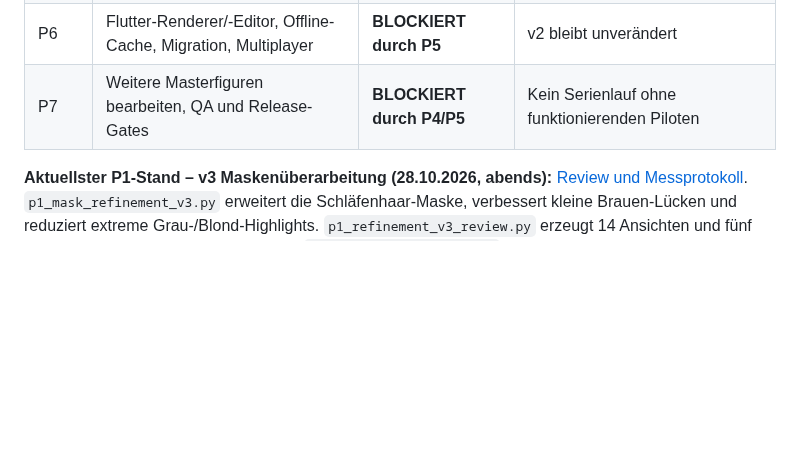
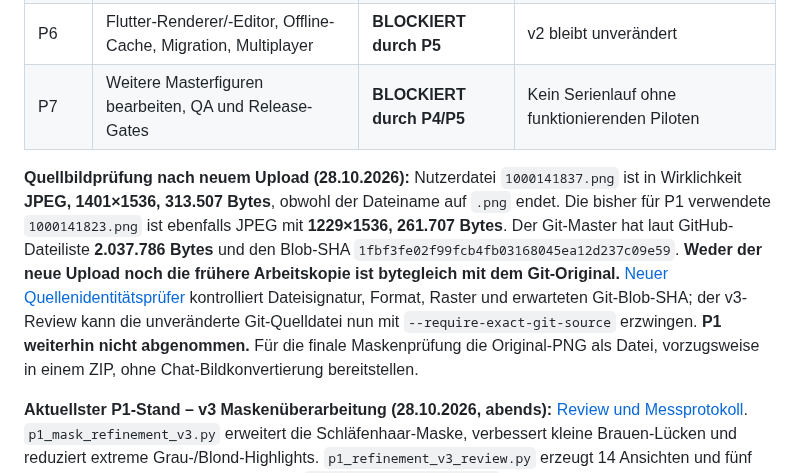
Before and after one commit to philip20794/Trinktribunal, a Markdown page: docs/avatars/NEXT_STEPS.md, the part around the change. Drawn GitHub-style; blank space fills up the shorter version.

Commit message:
docs(avatars): record actual JPEG uploads and source-identity gate for P1

```diff
--- a/docs/avatars/NEXT_STEPS.md
+++ b/docs/avatars/NEXT_STEPS.md
@@ -17,6 +17,8 @@
 | P5 | Produktions-Assets, Registry/Validator, Exportregeln definieren | **BLOCKIERT durch P4** | TECH-02 erst dann starten |
 | P6 | Flutter-Renderer/-Editor, Offline-Cache, Migration, Multiplayer | **BLOCKIERT durch P5** | v2 bleibt unverändert |
 | P7 | Weitere Masterfiguren bearbeiten, QA und Release-Gates | **BLOCKIERT durch P4/P5** | Kein Serienlauf ohne funktionierenden Piloten |
+
+**Quellbildprüfung nach neuem Upload (28.10.2026):** Nutzerdatei `1000141837.png` ist in Wirklichkeit **JPEG, 1401×1536, 313.507 Bytes**, obwohl der Dateiname auf `.png` endet. Die bisher für P1 verwendete `1000141823.png` ist ebenfalls JPEG mit **1229×1536, 261.707 Bytes**. Der Git-Master hat laut GitHub-Dateiliste **2.037.786 Bytes** und den Blob-SHA `1fbf3fe02f99fcb4fb03168045ea12d237c09e59`. **Weder der neue Upload noch die frühere Arbeitskopie ist bytegleich mit dem Git-Original.** [Neuer Quellenidentitätsprüfer](../../artwork/avatars/v3/prototypes/male_09_color_masks/verify_master_source.py) kontrolliert Dateisignatur, Format, Raster und erwarteten Git-Blob-SHA; der v3-Review kann die unveränderte Git-Quelldatei nun mit `--require-exact-git-source` erzwingen. **P1 weiterhin nicht abgenommen.** Für die finale Maskenprüfung die Original-PNG als Datei, vorzugsweise in einem ZIP, ohne Chat-Bildkonvertierung bereitstellen.
 
 **Aktuellster P1-Stand – v3 Maskenüberarbeitung (28.10.2026, abends):** [Review und Messprotokoll](reviews/p1-male09-refinement-v3-2026-10-28.md). `p1_mask_refinement_v3.py` erweitert die Schläfenhaar-Maske, verbessert kleine Brauen-Lücken und reduziert extreme Grau-/Blond-Highlights. `p1_refinement_v3_review.py` erzeugt 14 Ansichten und fünf Vergleichsbögen im Originalausschnitt; `test_p1_refinement_v3.py` ist hinzugefügt. **Tatsächlich lokal** am Nutzerupload geprüft: aus den archivierten v2-Graustufenmasken erzeugte v3-Variante, 14 Ansichten, 0 Pixeländerungen außerhalb der Masken, 0 in den geprüften Wand-/Schildflächen, 0 starke Maskenüberschneidungen bei Alpha > 0,35. Ein **End-to-End-Durchlauf der neuen Git-Skripte am Git-Master** wurde noch nicht nachgewiesen. Die komplette 1:1-Sichtprüfung zeigt weiterhin feine helle Stirn-/Haargrenzen und braune/dunkle Restpixel; keine visuelle Nutzerabnahme. **Kein P2, kein Flutter-/Runtime-Wechsel.** Die älteren P1-Zwischenstände unten dokumentieren den jeweiligen historischen Zeitpunkt, nicht mehr den aktuellen Sachstand.
 
```
